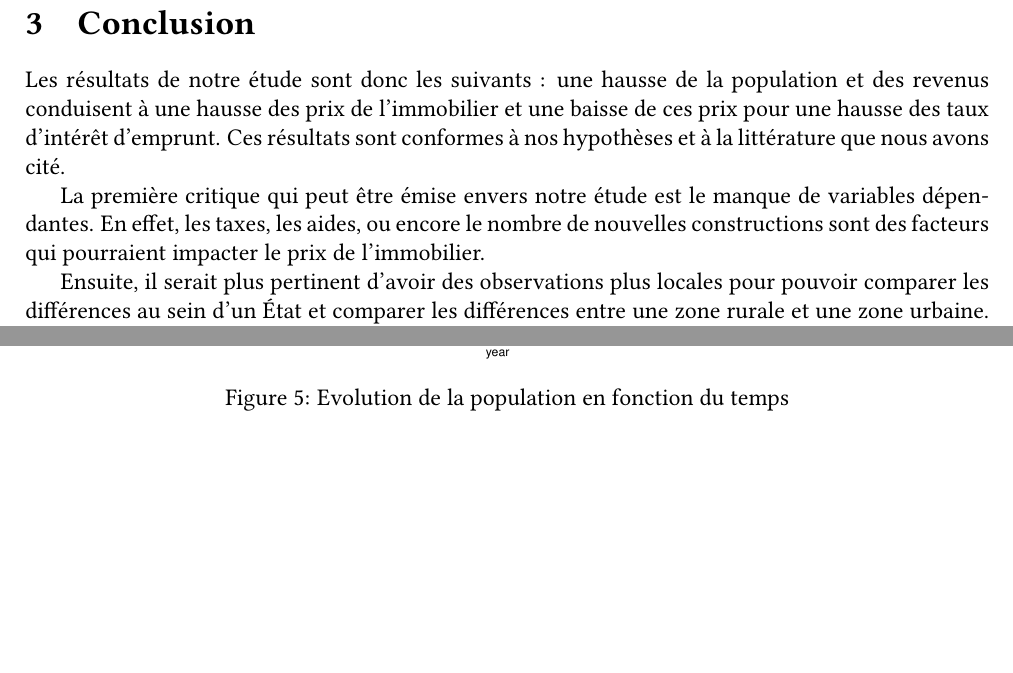
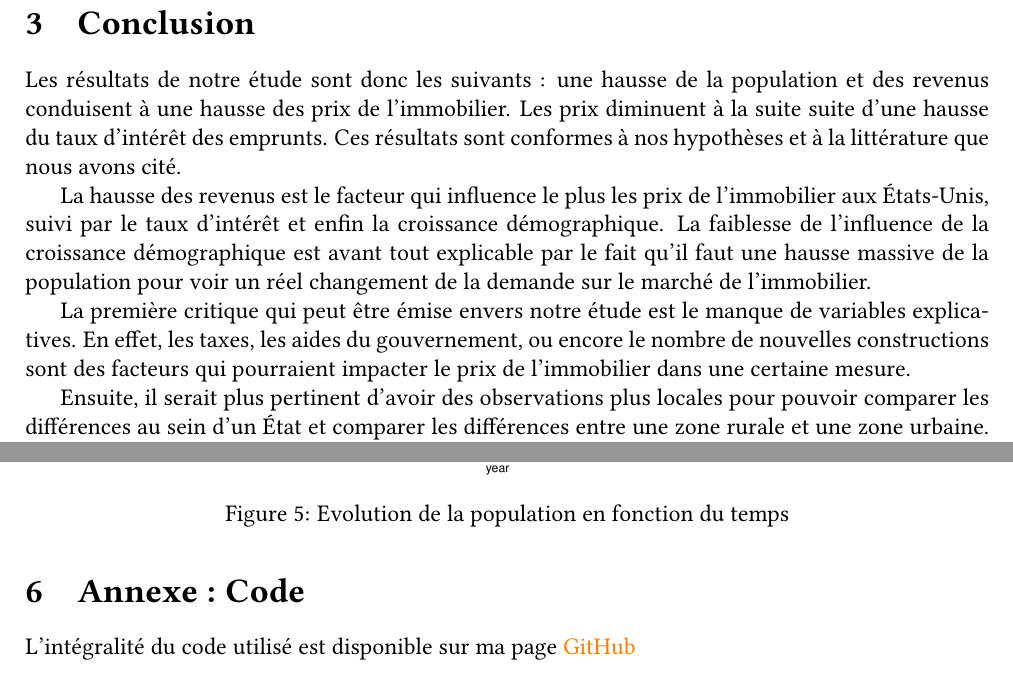
Before and after one commit to valentin-daab/M1S2-Econometrie-Panel, an R Markdown document (doc/Dossier.Rmd): two parts of pages 6 and 10 of 11, joined at a grey line, cut so that both start at the same text, the shorter picture padded with empty space. The pictures show the output file doc/Dossier.pdf that the author committed with the source.

Commit message:
17/03/2022 vfinale

````diff
--- a/doc/Dossier.Rmd
+++ b/doc/Dossier.Rmd
@@ -22,6 +22,8 @@ output:
     toc_depth: 3
     template: C:\Users\daabv\Desktop\GitHub1\markdown-templates\article\article-template.latex
 header-includes:
+   - \usepackage {hyperref}
+   - \hypersetup {colorlinks = true, linkcolor = orange, urlcolor = orange}
    - \usepackage{float}
    - \usepackage{graphicx}
      \AtBeginDocument{\let\maketitle\relax}
@@ -204,9 +206,11 @@ Ainsi, c'est la validité statistique du deuxième modèle qui nous a incité à
 
 # Conclusion
 
-Les résultats de notre étude sont donc les suivants : une hausse de la population et des revenus conduisent à une hausse des prix de l'immobilier. Les prix diminuent à la suite suite  d'une hausse des taux d'intérêt des emprunts. Ces résultats sont conformes à nos hypothèses et à la littérature que nous avons cité.
+Les résultats de notre étude sont donc les suivants : une hausse de la population et des revenus conduisent à une hausse des prix de l'immobilier. Les prix diminuent à la suite suite  d'une hausse du taux d'intérêt des emprunts. Ces résultats sont conformes à nos hypothèses et à la littérature que nous avons cité.
 
-La première critique qui peut être émise envers notre étude est le manque de variables dépendantes. En effet, les taxes, les aides du gouvernement, ou encore le nombre de nouvelles constructions sont des facteurs qui pourraient impacter le prix de l'immobilier.
+La hausse des revenus est le facteur qui influence le plus les prix de l'immobilier aux États-Unis, suivi par le taux d'intérêt et enfin la croissance démographique. La faiblesse de l'influence de la croissance démographique est avant tout explicable par le fait qu'il faut une hausse massive de la population pour voir un réel changement de la demande sur le marché de l'immobilier.
+
+La première critique qui peut être émise envers notre étude est le manque de variables explicatives. En effet, les taxes, les aides du gouvernement, ou encore le nombre de nouvelles constructions sont des facteurs qui pourraient impacter le prix de l'immobilier dans une certaine mesure.
 
 Ensuite, il serait plus pertinent d'avoir des observations plus locales pour pouvoir comparer les différences au sein d'un État et comparer les différences entre une zone rurale et une zone urbaine. Que ce soit au niveau de la population et des revenus qui impactent directement l'appréciation des biens immobiliers.
 
@@ -340,4 +344,8 @@ include_graphics(path = "C:/Users/daabv/Desktop/GitHub1/M1S2-PDER/figs/price_tre
 include_graphics(path = "C:/Users/daabv/Desktop/GitHub1/M1S2-PDER/figs/pop_trend.pdf")
 ```
 
+# Annexe : Code
+
+L'intégralité du code utilisé est disponible sur ma page [GitHub](https://github.com/valentin-daab/M1S2-Econometrie-Panel)
+
 \newpage
````
Also changed, not shown: doc/Dossier.pdf, doc/Dossier.Rmd (2 more changed lines), 3 other files.
